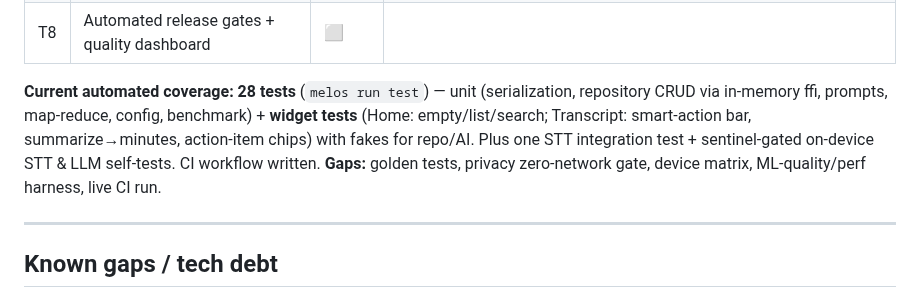
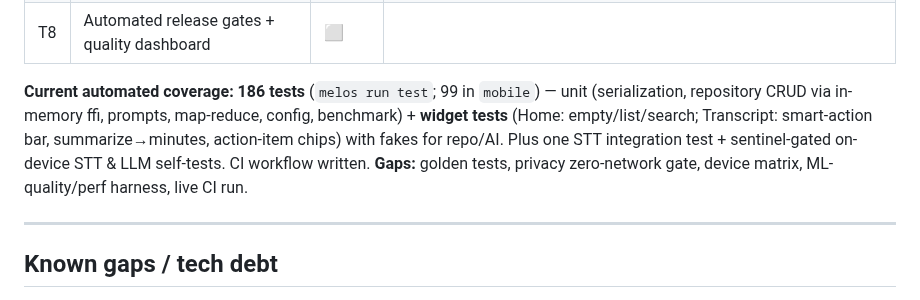
Before and after one commit to alilibx/privoice, a Markdown page: STATUS.md, the part around one of its changes. Drawn GitHub-style.

```diff
--- a/STATUS.md
+++ b/STATUS.md
@@ -140,7 +140,7 @@ World-class quality requires **real-device testing across a tier matrix** (emula
 | T7 | Accessibility + **Arabic / RTL** pass (GCC market) | ⬜ | |
 | T8 | Automated release gates + quality dashboard | ⬜ | |
 
-**Current automated coverage:** **28 tests** (`melos run test`) — unit (serialization, repository CRUD via in-memory ffi, prompts, map-reduce, config, benchmark) + **widget tests** (Home: empty/list/search; Transcript: smart-action bar, summarize→minutes, action-item chips) with fakes for repo/AI. Plus one STT integration test + sentinel-gated on-device STT & LLM self-tests. CI workflow written. **Gaps:** golden tests, privacy zero-network gate, device matrix, ML-quality/perf harness, live CI run.
+**Current automated coverage:** **186 tests** (`melos run test`; 99 in `mobile`) — unit (serialization, repository CRUD via in-memory ffi, prompts, map-reduce, config, benchmark) + **widget tests** (Home: empty/list/search; Transcript: smart-action bar, summarize→minutes, action-item chips) with fakes for repo/AI. Plus one STT integration test + sentinel-gated on-device STT & LLM self-tests. CI workflow written. **Gaps:** golden tests, privacy zero-network gate, device matrix, ML-quality/perf harness, live CI run.
 
 ---
 
```
Also changed, not shown: other parts of STATUS.md (+4 -2 lines).
